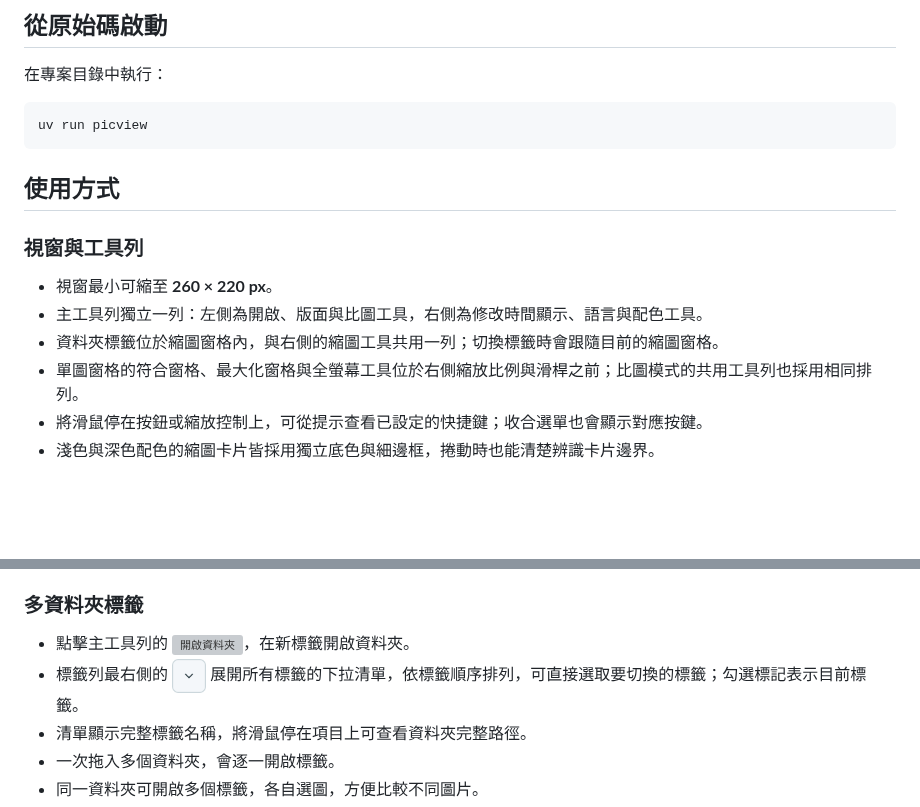
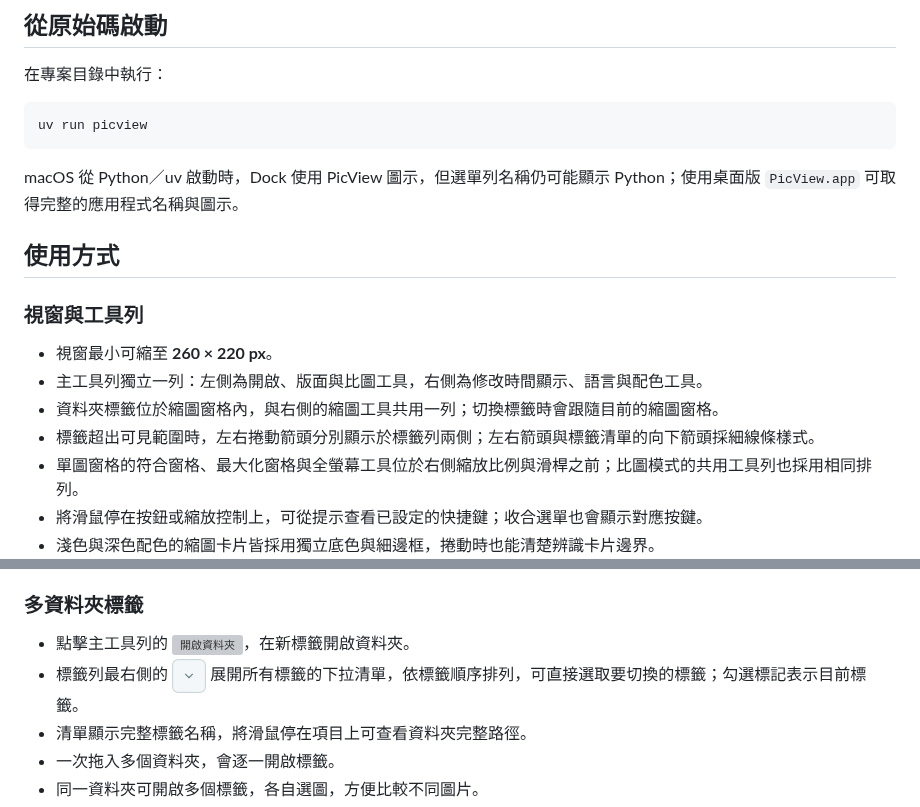
Before and after one commit to codemee/picview, a Markdown page: README.md, 2 parts joined by grey strips. Drawn GitHub-style; pictures changed too: docs/icons/tab-list-light.png; blank space fills up the shorter version; grey boxes are pictures that could not be loaded.

````diff
--- a/README.md
+++ b/README.md
@@ -63,6 +63,8 @@
 uv run picview
 ```
 
+macOS 從 Python／uv 啟動時，Dock 使用 PicView 圖示，但選單列名稱仍可能顯示 Python；使用桌面版 `PicView.app` 可取得完整的應用程式名稱與圖示。
+
 ## 使用方式
 
 ### 視窗與工具列
@@ -70,6 +72,7 @@ uv run picview
 - 視窗最小可縮至 **260 × 220 px**。
 - 主工具列獨立一列：左側為開啟、版面與比圖工具，右側為修改時間顯示、語言與配色工具。
 - 資料夾標籤位於縮圖窗格內，與右側的縮圖工具共用一列；切換標籤時會跟隨目前的縮圖窗格。
+- 標籤超出可見範圍時，左右捲動箭頭分別顯示於標籤列兩側；左右箭頭與標籤清單的向下箭頭採細線條樣式。
 - 單圖窗格的符合窗格、最大化窗格與全螢幕工具位於右側縮放比例與滑桿之前；比圖模式的共用工具列也採用相同排列。
 - 將滑鼠停在按鈕或縮放控制上，可從提示查看已設定的快捷鍵；收合選單也會顯示對應按鍵。
 - 淺色與深色配色的縮圖卡片皆採用獨立底色與細邊框，捲動時也能清楚辨識卡片邊界。
````
Also changed, not shown: README.en.md (+3 -0 lines), docs/icons/tab-list-dark.png, 3 other files.
